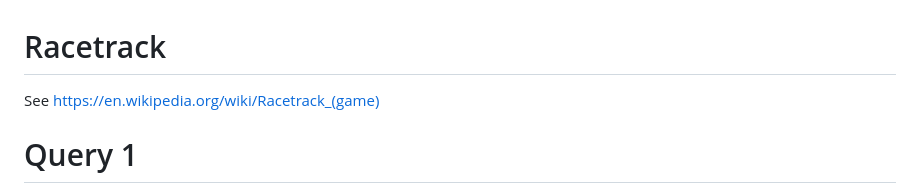
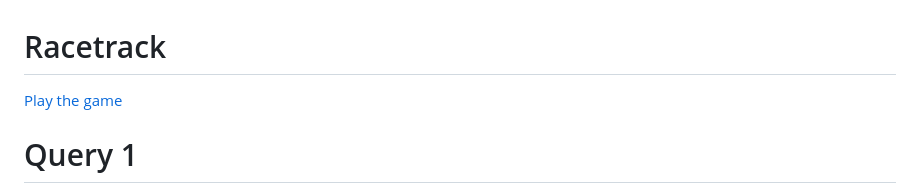
Before and after one commit to thomascamminady/racetrack, a Markdown page: README.md, the part around the change. Drawn GitHub-style.

```diff
--- a/README.md
+++ b/README.md
@@ -1,6 +1,6 @@
 # Racetrack
 
-See https://en.wikipedia.org/wiki/Racetrack_(game)
+[Play the game](https://camminady.dev/racetrack/)
 
 # Query 1
 
```
